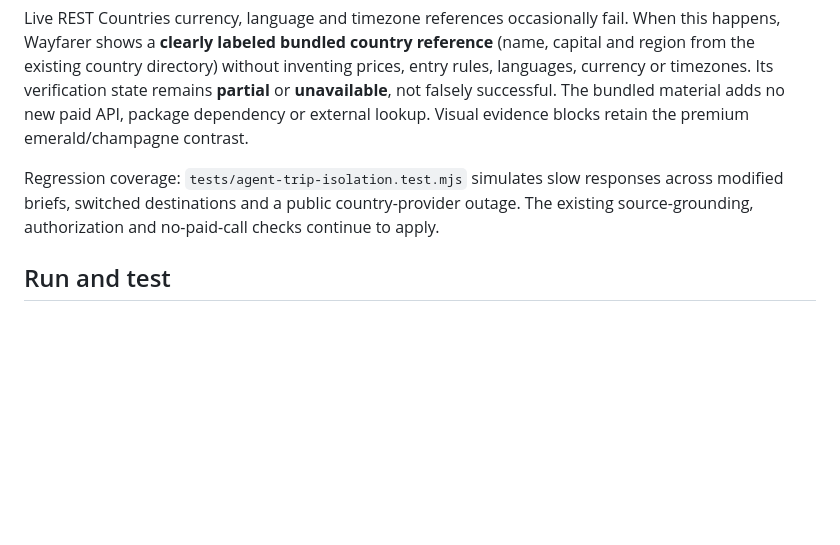
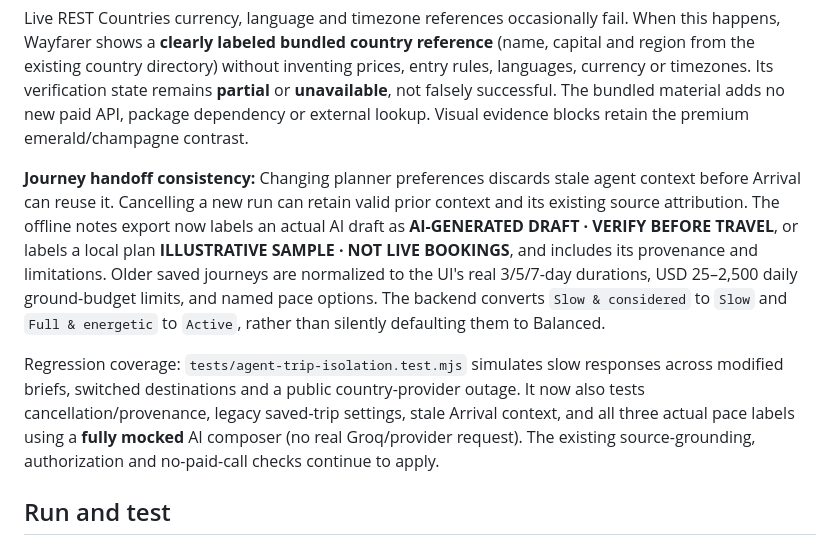
Before and after one commit to teldigi5-wq/wayfarer-world-travel, a Markdown page: README.md, the part around the change. Drawn GitHub-style; blank space fills up the shorter version.

Commit message:
docs(stage24): document accurate pace, saved-trip restoration and honest offline exports

```diff
--- a/README.md
+++ b/README.md
@@ -296,7 +296,9 @@ Travel plans must never receive an agent itinerary generated for a different des
 
 Live REST Countries currency, language and timezone references occasionally fail. When this happens, Wayfarer shows a **clearly labeled bundled country reference** (name, capital and region from the existing country directory) without inventing prices, entry rules, languages, currency or timezones. Its verification state remains **partial** or **unavailable**, not falsely successful. The bundled material adds no new paid API, package dependency or external lookup. Visual evidence blocks retain the premium emerald/champagne contrast.
 
-Regression coverage: `tests/agent-trip-isolation.test.mjs` simulates slow responses across modified briefs, switched destinations and a public country-provider outage. The existing source-grounding, authorization and no-paid-call checks continue to apply.
+**Journey handoff consistency:** Changing planner preferences discards stale agent context before Arrival can reuse it. Cancelling a new run can retain valid prior context and its existing source attribution. The offline notes export now labels an actual AI draft as **AI-GENERATED DRAFT · VERIFY BEFORE TRAVEL**, or labels a local plan **ILLUSTRATIVE SAMPLE · NOT LIVE BOOKINGS**, and includes its provenance and limitations. Older saved journeys are normalized to the UI's real 3/5/7-day durations, USD 25–2,500 daily ground-budget limits, and named pace options. The backend converts `Slow & considered` to `Slow` and `Full & energetic` to `Active`, rather than silently defaulting them to Balanced.
+
+Regression coverage: `tests/agent-trip-isolation.test.mjs` simulates slow responses across modified briefs, switched destinations and a public country-provider outage. It now also tests cancellation/provenance, legacy saved-trip settings, stale Arrival context, and all three actual pace labels using a **fully mocked** AI composer (no real Groq/provider request). The existing source-grounding, authorization and no-paid-call checks continue to apply.
 
 ## Run and test
 
```
